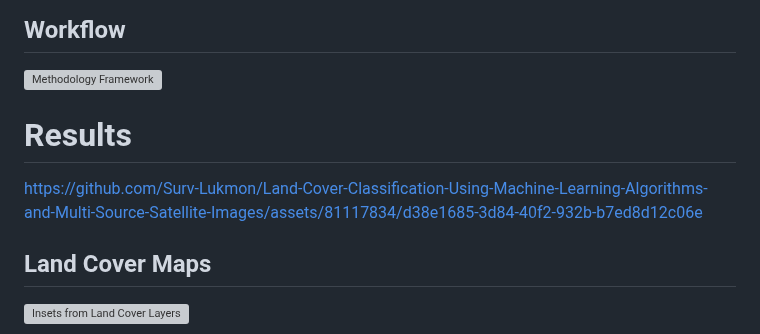
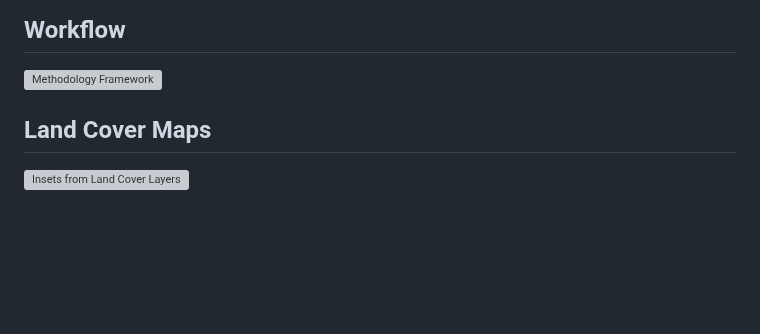
Before and after one commit to mgamzec/Climate-Change-Related-Projects, a Markdown page: LULC_ML/README.md, the part around one of its changes. GitHub-like rendering; blank space fills up the shorter version; grey boxes are pictures that could not be loaded.

```diff
--- a/LULC_ML/README.md
+++ b/LULC_ML/README.md
@@ -32,13 +27,6 @@ Support Vector Machines (SVM) focuses on the training samples closest to the opt
 
 ## Workflow
 ![Methodology Framework](Maps_Charts/LC_Flowchart.png "Methodology Framework")
-
-
-# Results
-
-
-https://github.com/Surv-Lukmon/Land-Cover-Classification-Using-Machine-Learning-Algorithms-and-Multi-Source-Satellite-Images/assets/81117834/d38e1685-3d84-40f2-932b-b7ed8d12c06e
-
 
 
 ## Land Cover Maps
```
Also changed, not shown: other parts of LULC_ML/README.md (+0 -5 lines).
